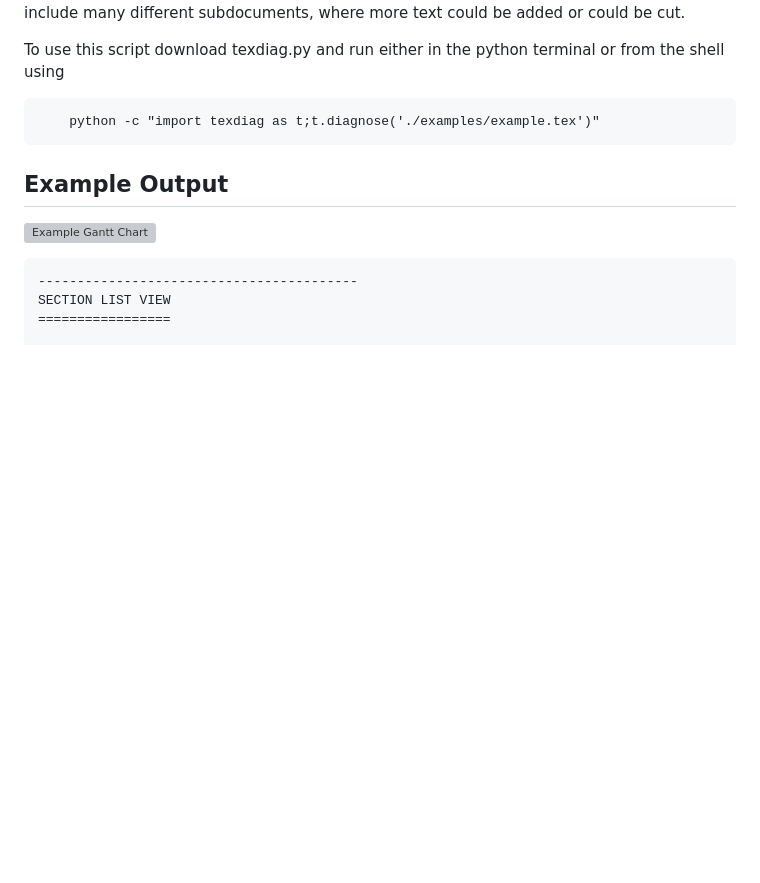
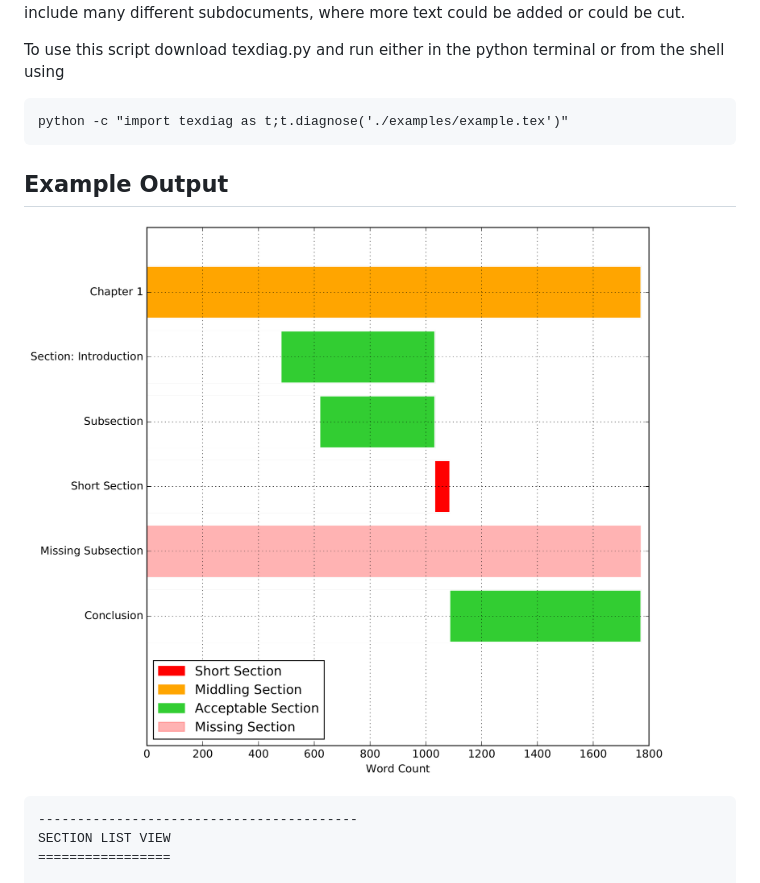
Before and after one commit to christinahedges/texdiag, a Markdown page: README.md, the part around the change. GitHub-like rendering; pictures changed too: texdiag.png (added); blank space fills up the shorter version; grey boxes are pictures that could not be loaded.

Commit message:
Initial Commit

````diff
--- a/README.md
+++ b/README.md
@@ -6,13 +6,13 @@ texdiag is a python script to produce diagnostics of long tex files, such as aca
 To use this script download texdiag.py and run either in the python terminal or from the shell using
 
 ```
-    python -c "import texdiag as t;t.diagnose('./examples/example.tex')"
+python -c "import texdiag as t;t.diagnose('./examples/example.tex')"
 ```
 
 Example Output
 --------------
 
-![Example Gantt Chart](texdiag.pdf)
+![Example Gantt Chart](texdiag.png)
 
 ```
 -----------------------------------------
````
